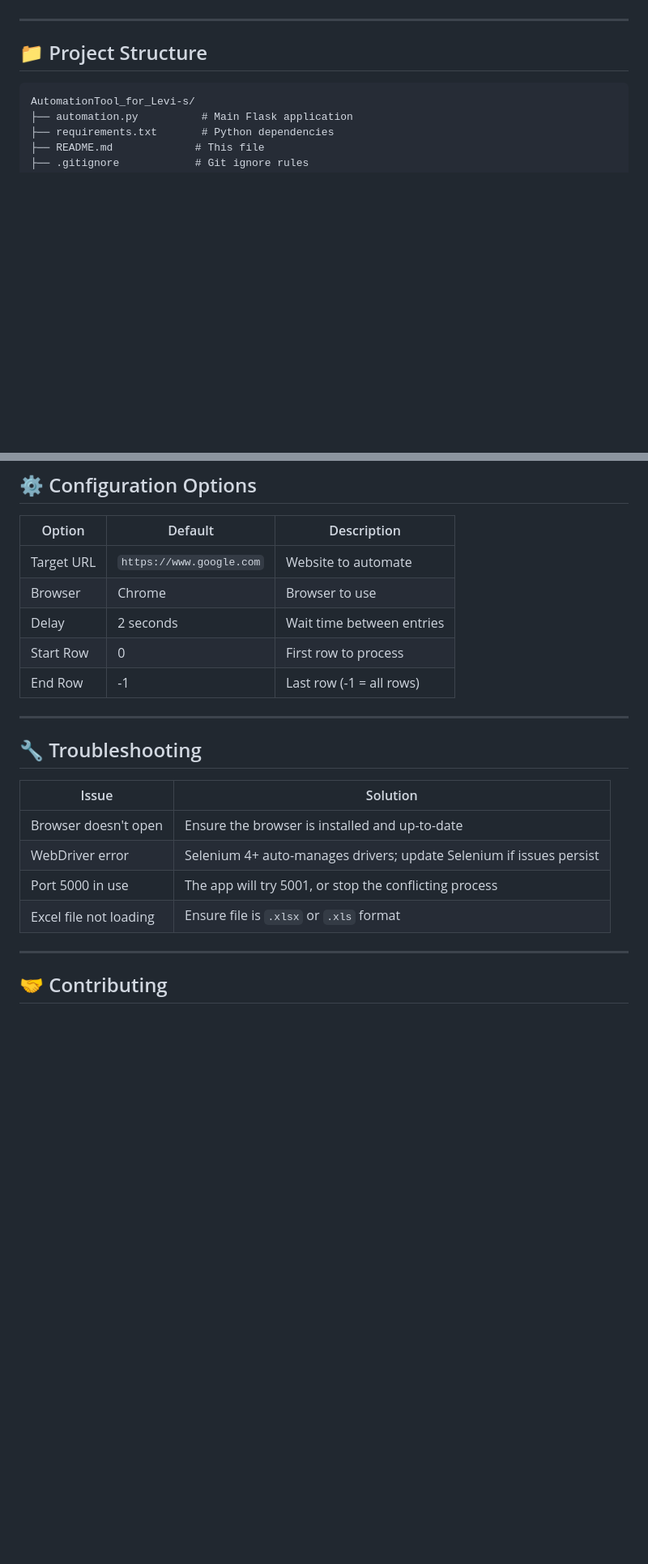
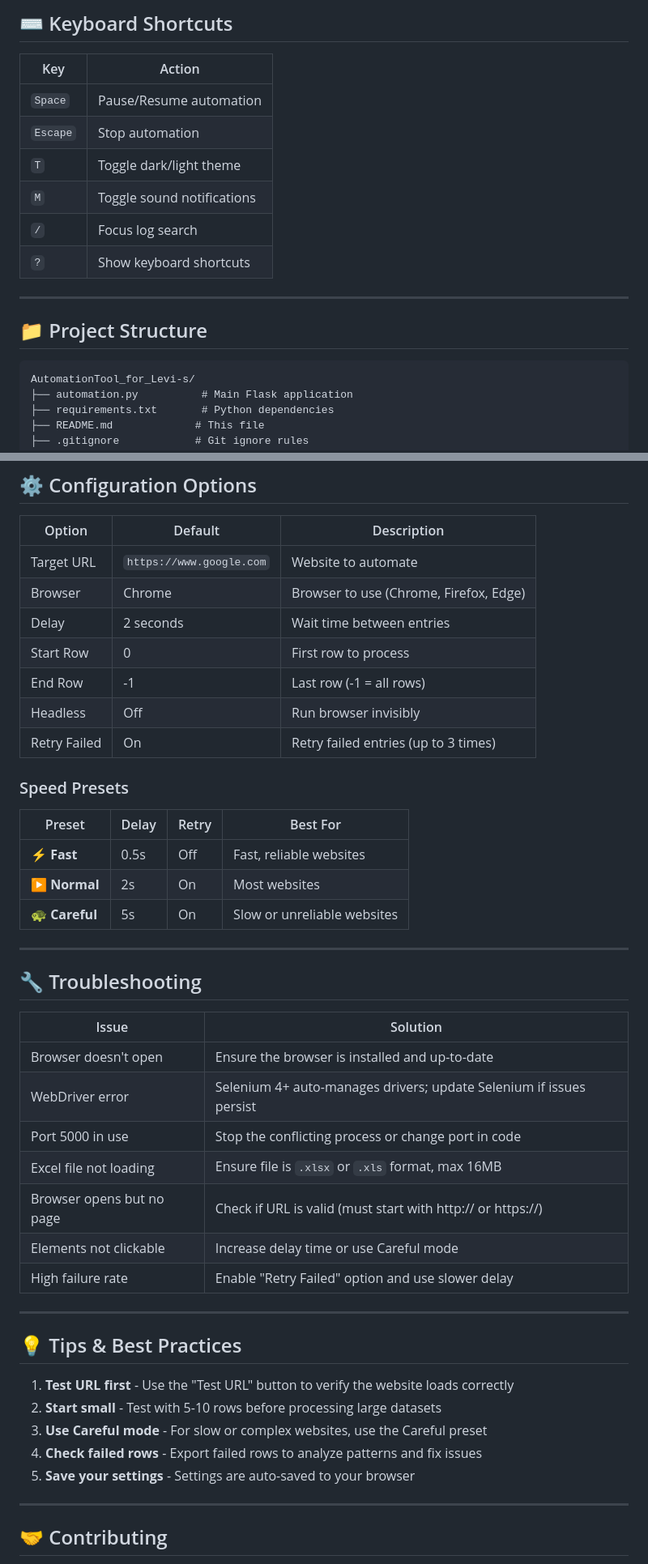
Before and after one commit to tanvir-talha058/AutomationTool_for_Levi-s, a Markdown page: README.md, 2 parts joined by grey strips. Shown: that part at 81% size. Drawn GitHub-style; blank space fills up the shorter version.

```diff
--- a/README.md
+++ b/README.md
@@ -138,3 +182,13 @@ Navigate to **http://localhost:5000** in your browser.
+## ⌨️ Keyboard Shortcuts
+
+| Key | Action |
+|-----|--------|
+| `Space` | Pause/Resume automation |
+| `Escape` | Stop automation |
+| `T` | Toggle dark/light theme |
+| `M` | Toggle sound notifications |
+| `/` | Focus log search |
+| `?` | Show keyboard shortcuts |
 
 ---
 
@@ -158,10 +212,20 @@ AutomationTool_for_Levi-s/
 | Option | Default | Description |
 |--------|---------|-------------|
 | Target URL | `https://www.google.com` | Website to automate |
-| Browser | Chrome | Browser to use |
+| Browser | Chrome | Browser to use (Chrome, Firefox, Edge) |
 | Delay | 2 seconds | Wait time between entries |
 | Start Row | 0 | First row to process |
 | End Row | -1 | Last row (-1 = all rows) |
+| Headless | Off | Run browser invisibly |
+| Retry Failed | On | Retry failed entries (up to 3 times) |
+
+### Speed Presets
+
+| Preset | Delay | Retry | Best For |
+|--------|-------|-------|----------|
+| ⚡ **Fast** | 0.5s | Off | Fast, reliable websites |
+| ▶️ **Normal** | 2s | On | Most websites |
+| 🐢 **Careful** | 5s | On | Slow or unreliable websites |
 
 ---
 
@@ -171,8 +235,21 @@ AutomationTool_for_Levi-s/
 |-------|----------|
 | Browser doesn't open | Ensure the browser is installed and up-to-date |
 | WebDriver error | Selenium 4+ auto-manages drivers; update Selenium if issues persist |
-| Port 5000 in use | The app will try 5001, or stop the conflicting process |
-| Excel file not loading | Ensure file is `.xlsx` or `.xls` format |
+| Port 5000 in use | Stop the conflicting process or change port in code |
+| Excel file not loading | Ensure file is `.xlsx` or `.xls` format, max 16MB |
+| Browser opens but no page | Check if URL is valid (must start with http:// or https://) |
+| Elements not clickable | Increase delay time or use Careful mode |
+| High failure rate | Enable "Retry Failed" option and use slower delay |
+
+---
+
+## 💡 Tips & Best Practices
+
+1. **Test URL first** - Use the "Test URL" button to verify the website loads correctly
+2. **Start small** - Test with 5-10 rows before processing large datasets
+3. **Use Careful mode** - For slow or complex websites, use the Careful preset
+4. **Check failed rows** - Export failed rows to analyze patterns and fix issues
+5. **Save your settings** - Settings are auto-saved to your browser
 
 ---
 
```
Also changed, not shown: other parts of README.md (+71 -25 lines).
